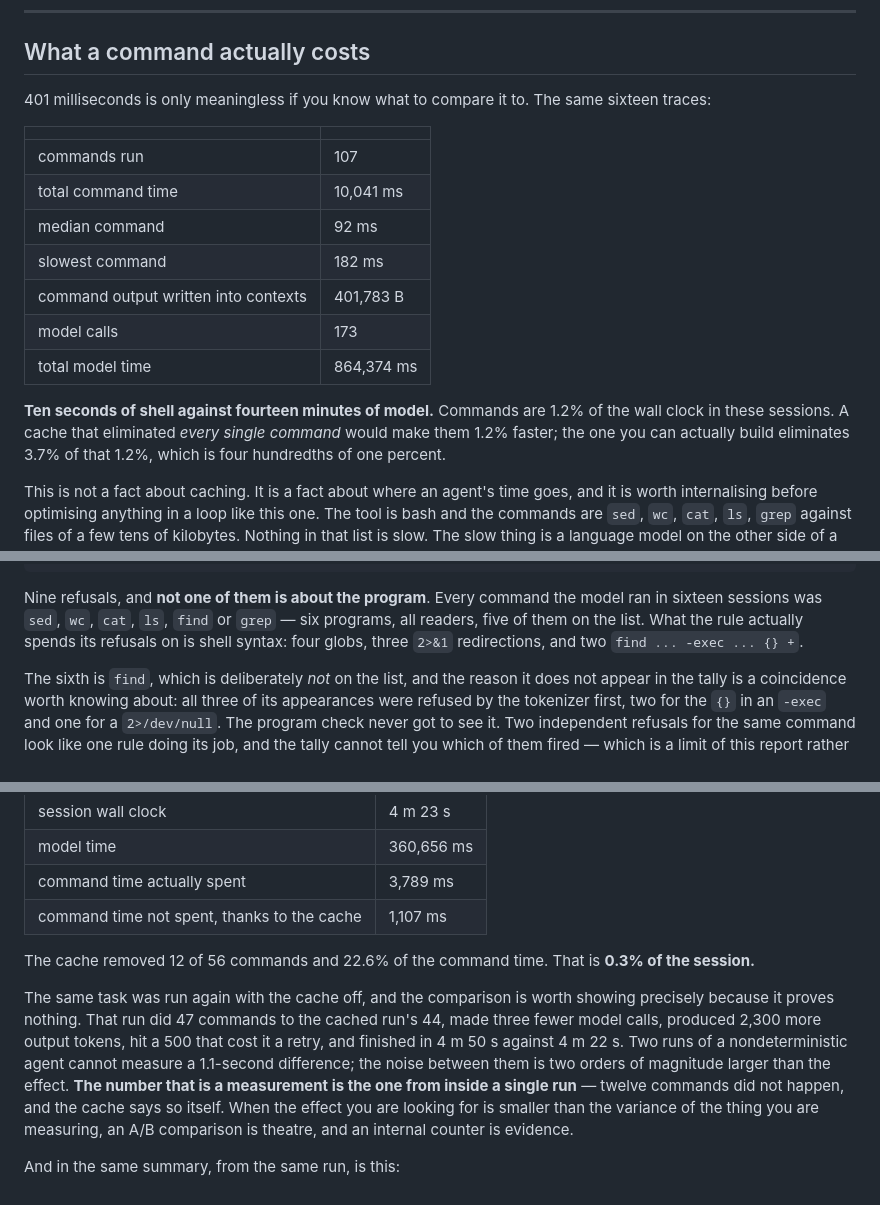
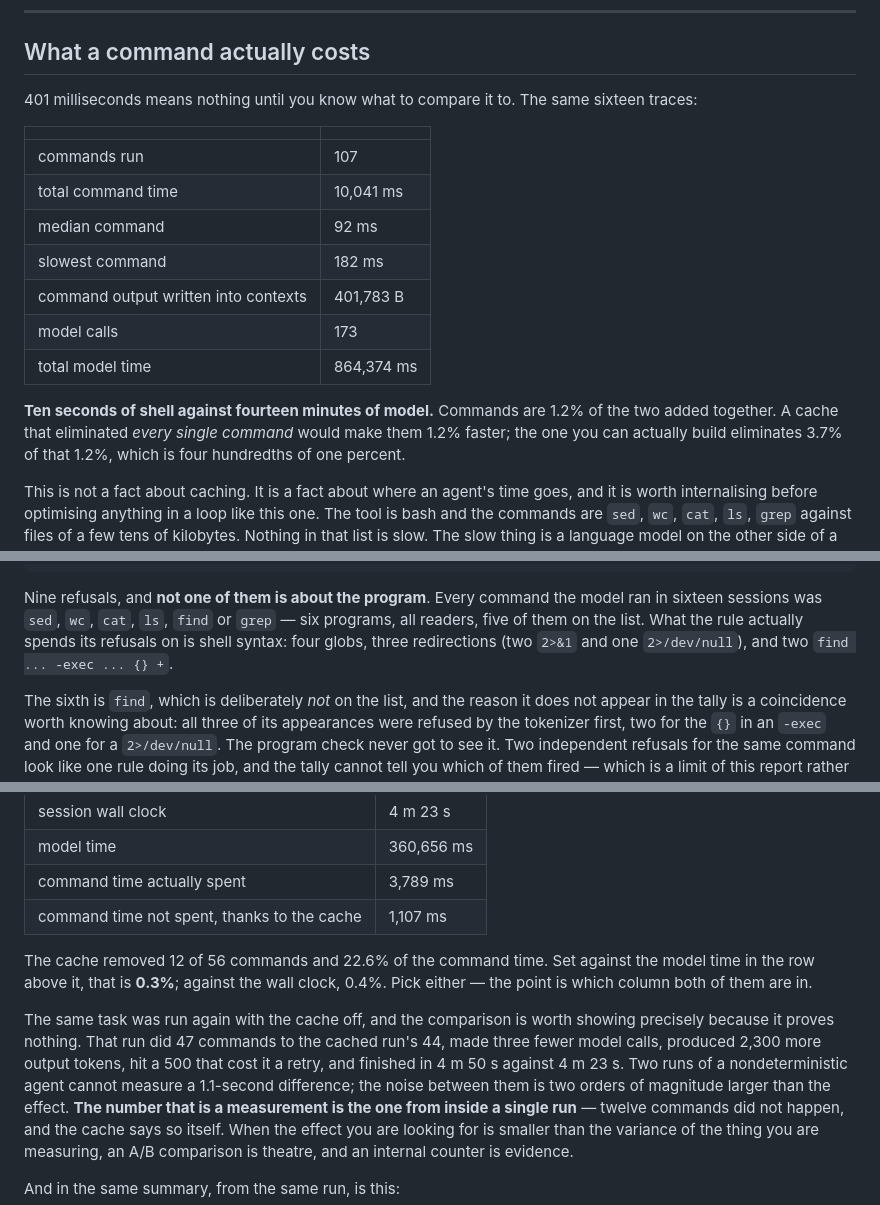
Before and after one commit to Timefiles404/bash-is-all-you-need, a Markdown page: docs/12-echo.md, 3 parts joined by grey strips. Drawn GitHub-style.

```diff
--- a/docs/12-echo.md
+++ b/docs/12-echo.md
@@ -139,8 +139,8 @@ measuring a session that has had its repeats removed.
 
 ## What a command actually costs
 
-401 milliseconds is only meaningless if you know what to compare it to. The
-same sixteen traces:
+401 milliseconds means nothing until you know what to compare it to. The same
+sixteen traces:
 
 | | |
 |---|---|
@@ -153,7 +153,7 @@ same sixteen traces:
 | total model time | 864,374 ms |
 
 **Ten seconds of shell against fourteen minutes of model.** Commands are 1.2%
-of the wall clock in these sessions. A cache that eliminated *every single
+of the two added together. A cache that eliminated *every single
 command* would make them 1.2% faster; the one you can actually build eliminates
 3.7% of that 1.2%, which is four hundredths of one percent.
 
@@ -369,8 +370,8 @@ refused, by reason:
 Nine refusals, and **not one of them is about the program**. Every command the
 model ran in sixteen sessions was `sed`, `wc`, `cat`, `ls`, `find` or `grep` —
 six programs, all readers, five of them on the list. What the rule actually
-spends its refusals on is shell syntax: four globs, three `2>&1` redirections,
-and two `find ... -exec ... {} +`.
+spends its refusals on is shell syntax: four globs, three redirections (two
+`2>&1` and one `2>/dev/null`), and two `find ... -exec ... {} +`.
 
 The sixth is `find`, which is deliberately *not* on the list, and the reason it
 does not appear in the tally is a coincidence worth knowing about: all three of
@@ -699,14 +730,15 @@ ceiling rather than the average:
 | command time actually spent | 3,789 ms |
 | command time not spent, thanks to the cache | 1,107 ms |
 
-The cache removed 12 of 56 commands and 22.6% of the command time. That is
-**0.3% of the session.**
+The cache removed 12 of 56 commands and 22.6% of the command time. Set against
+the model time in the row above it, that is **0.3%**; against the wall clock,
+0.4%. Pick either — the point is which column both of them are in.
 
 The same task was run again with the cache off, and the comparison is worth
 showing precisely because it proves nothing. That run did 47 commands to the
 cached run's 44, made three fewer model calls, produced 2,300 more output
 tokens, hit a 500 that cost it a retry, and finished in 4 m 50 s against
-4 m 22 s. Two runs of a nondeterministic agent cannot measure a 1.1-second
+4 m 23 s. Two runs of a nondeterministic agent cannot measure a 1.1-second
 difference; the noise between them is two orders of magnitude larger than the
 effect. **The number that is a measurement is the one from inside a single
 run** — twelve commands did not happen, and the cache says so itself. When the
```
Also changed, not shown: other parts of docs/12-echo.md (+37 -6 lines).
